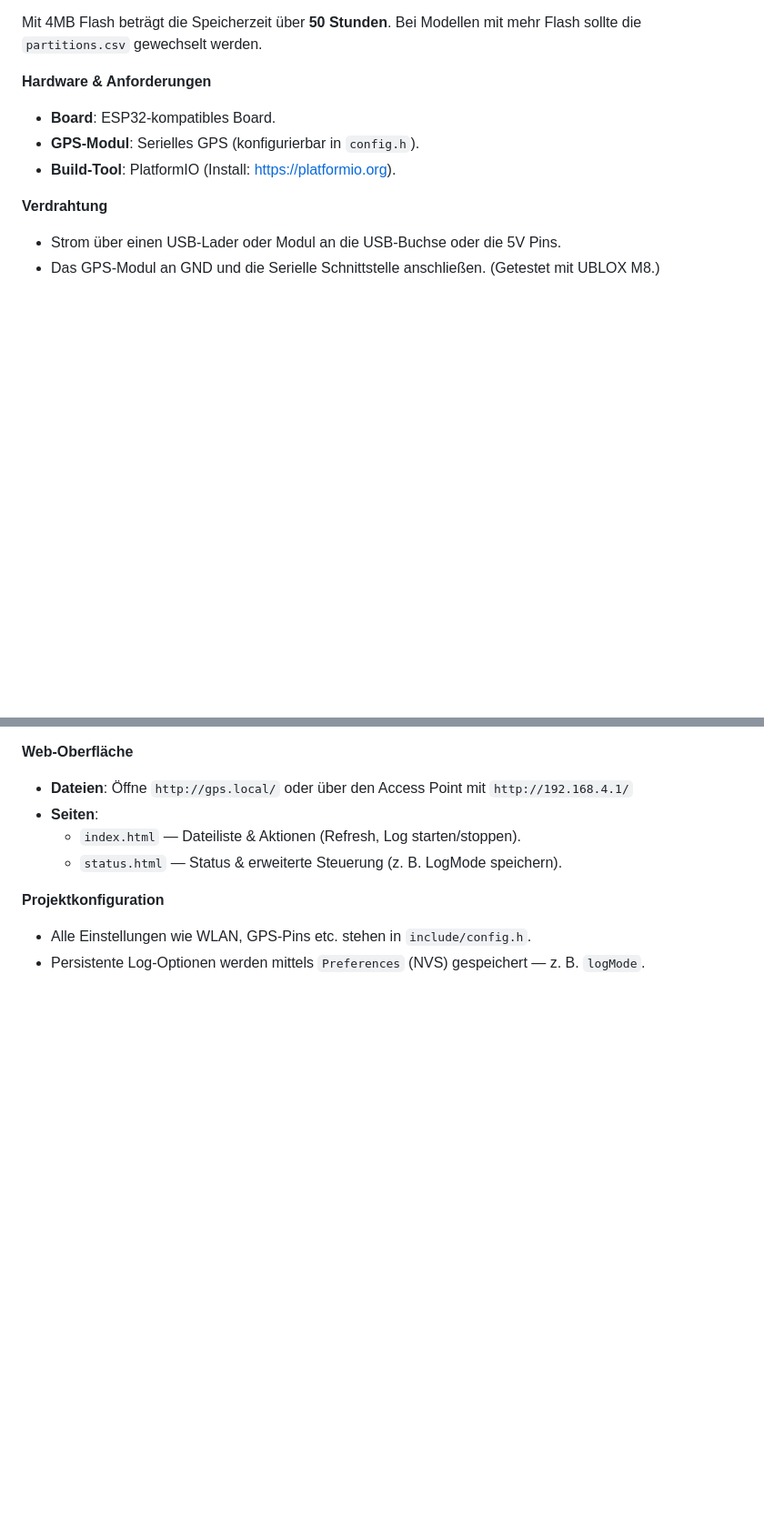
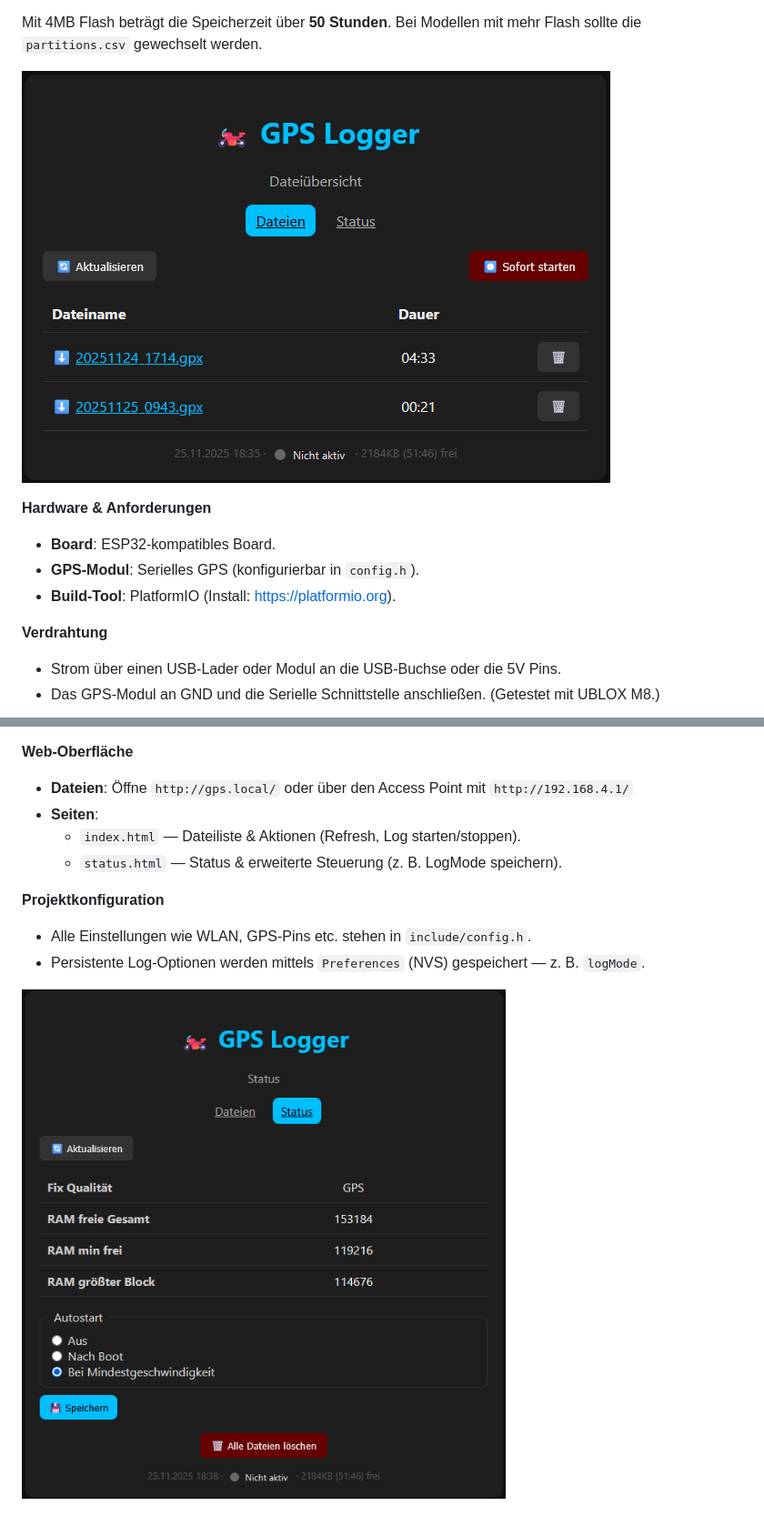
Before and after one commit to FrankBoesing/GPS-Logger, a Markdown page: README.md, 2 parts joined by grey strips. Shown: that part at 91% size. Drawn GitHub-style; pictures changed too: doc/Indexpage.png (added), doc/Statuspage.png (added); blank space fills up the shorter version.

Commit message:
Add Screenshots

```diff
--- a/README.md
+++ b/README.md
@@ -21,6 +21,7 @@ Der ESP-C3 ist so klein, dass er nicht zählt und die Größe wird durch den GPS
 
 Mit 4MB Flash beträgt die Speicherzeit über **50 Stunden**. Bei Modellen mit mehr Flash sollte die `partitions.csv` gewechselt werden.
 
+![Screenshot der Hauptseite](./doc/Indexpage.png)
 
 **Hardware & Anforderungen**
 - **Board**: ESP32-kompatibles Board.
@@ -54,3 +55,5 @@ Die Tx(ESP) -> Rx(GPS) ist optional und wird derzeit nur bei UBLOX benutzt.
 **Projektkonfiguration**
 - Alle Einstellungen wie WLAN, GPS-Pins etc. stehen in `include/config.h`.
 - Persistente Log-Optionen werden mittels `Preferences` (NVS) gespeichert — z. B. `logMode`.
+
+![Screenshot der Statusseite](./doc/Statuspage.png)
```
